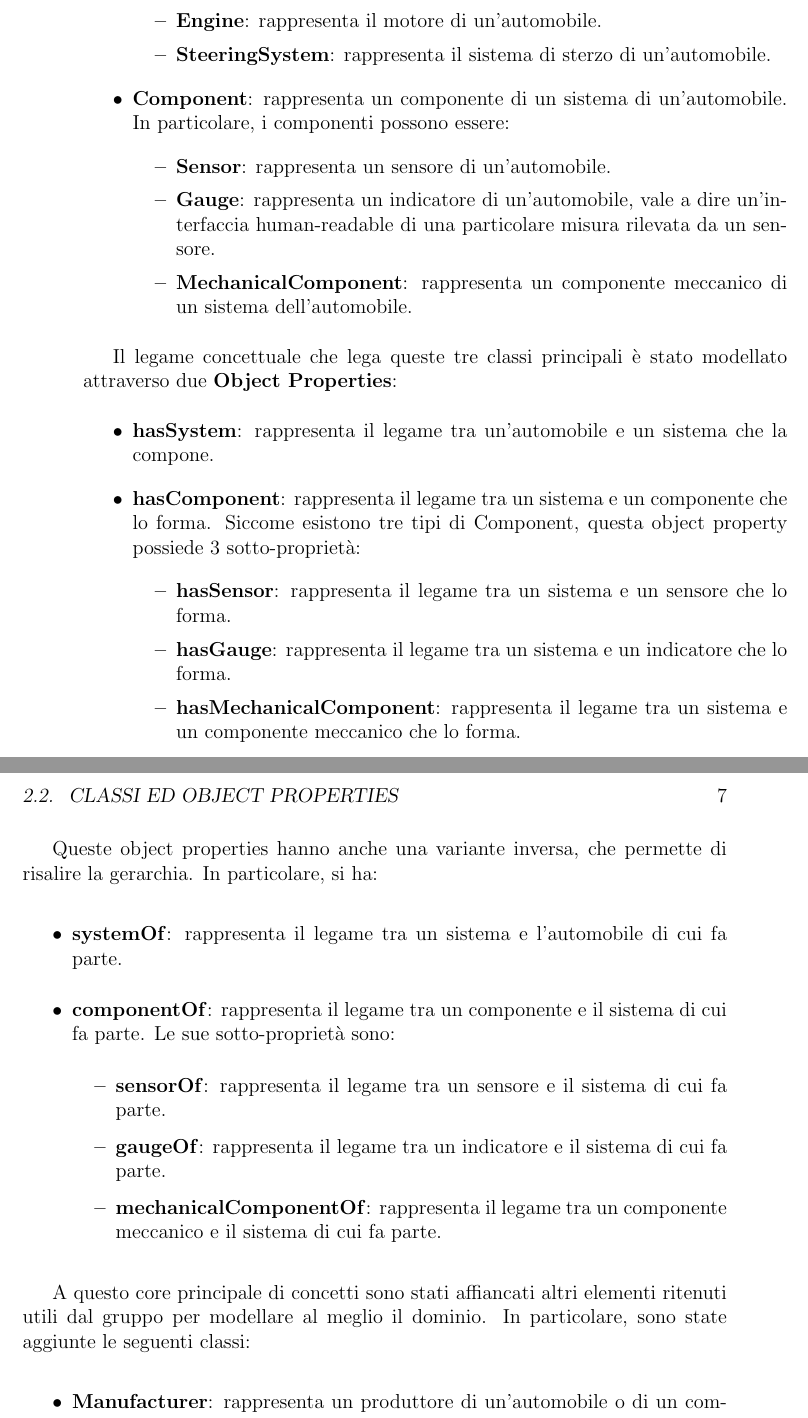
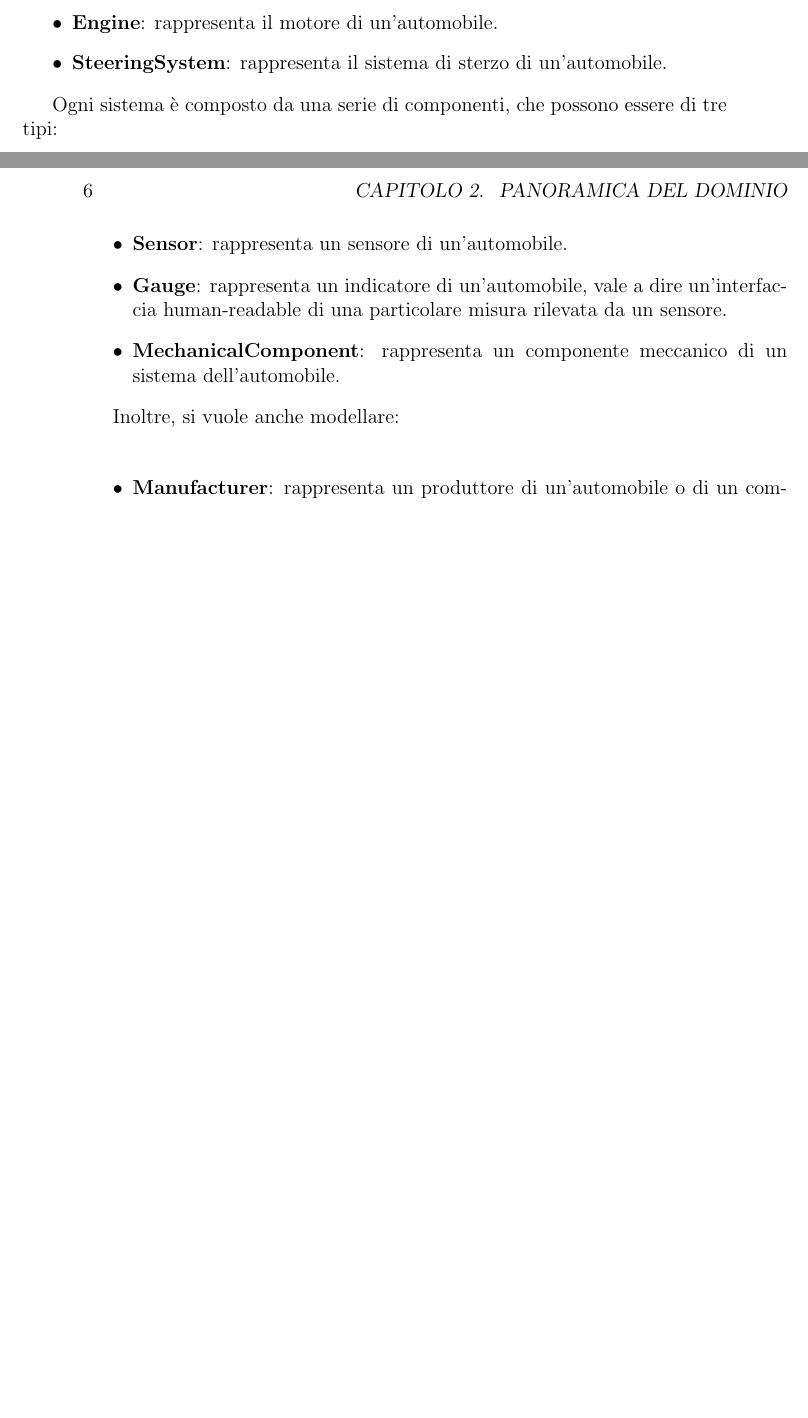
Before and after one commit to FilippoVissani/carpedia, a LaTeX thesis (docs/thesis-main.tex, which reads docs/chapters/chapter-02.tex): two parts of pages 6 and 7 of 25 before the commit and two parts of pages 5 and 6 of 23 after it, joined at a grey line, cut so that both start at the same text, the shorter picture padded with empty space. Compiled offline with pdfLaTeX.

Commit message:
refactor(docs): remove design details

```diff
--- a/docs/chapters/chapter-02.tex
+++ b/docs/chapters/chapter-02.tex
@@ -22,40 +17,16 @@ A fronte dell'analisi effettuata, è stata individuata la gerarchia di classi. I
-              \item \textbf{BrakingSystem}: rappresenta il sistema frenante di un'automobile.
-              \item \textbf{Engine}: rappresenta il motore di un'automobile.
-              \item \textbf{SteeringSystem}: rappresenta il sistema di sterzo di un'automobile.
-          \end{itemize}
-    \item \textbf{Component}: rappresenta un componente di un sistema di un'automobile. In particolare, i componenti possono essere:
-          \begin{itemize}
-              \item \textbf{Sensor}: rappresenta un sensore di un'automobile.
-              \item \textbf{Gauge}: rappresenta un indicatore di un'automobile, vale a dire un'interfaccia human-readable di una particolare misura rilevata da un sensore.
-              \item \textbf{MechanicalComponent}: rappresenta un componente meccanico di un sistema dell'automobile.
-          \end{itemize}
+    \item \textbf{BrakingSystem}: rappresenta il sistema frenante di un'automobile.
+    \item \textbf{Engine}: rappresenta il motore di un'automobile.
+    \item \textbf{SteeringSystem}: rappresenta il sistema di sterzo di un'automobile.
 \end{itemize}
 
-Il legame concettuale che lega queste tre classi principali è stato modellato attraverso due \textbf{Object Properties}:
-
+Ogni sistema è composto da una serie di componenti, che possono essere di tre tipi:
 \begin{itemize}
-    \item \textbf{hasSystem}: rappresenta il legame tra un'automobile e un sistema che la compone.
-    \item \textbf{hasComponent}: rappresenta il legame tra un sistema e un componente che lo forma. Siccome esistono tre tipi di Component, questa object property possiede 3 sotto-proprietà:
-          \begin{itemize}
-              \item \textbf{hasSensor}: rappresenta il legame tra un sistema e un sensore che lo forma.
-              \item \textbf{hasGauge}: rappresenta il legame tra un sistema e un indicatore che lo forma.
-              \item \textbf{hasMechanicalComponent}: rappresenta il legame tra un sistema e un componente meccanico che lo forma.
-          \end{itemize}
+    \item \textbf{Sensor}: rappresenta un sensore di un'automobile.
+    \item \textbf{Gauge}: rappresenta un indicatore di un'automobile, vale a dire un'interfaccia human-readable di una particolare misura rilevata da un sensore.
+    \item \textbf{MechanicalComponent}: rappresenta un componente meccanico di un sistema dell'automobile.
 \end{itemize}
 
-Queste object properties hanno anche una variante inversa, che permette di risalire la gerarchia. In particolare, si ha:
-
-\begin{itemize}
-    \item \textbf{systemOf}: rappresenta il legame tra un sistema e l'automobile di cui fa parte.
-    \item \textbf{componentOf}: rappresenta il legame tra un componente e il sistema di cui fa parte. Le sue sotto-proprietà sono:
-          \begin{itemize}
-              \item \textbf{sensorOf}: rappresenta il legame tra un sensore e il sistema di cui fa parte.
-              \item \textbf{gaugeOf}: rappresenta il legame tra un indicatore e il sistema di cui fa parte.
-              \item \textbf{mechanicalComponentOf}: rappresenta il legame tra un componente meccanico e il sistema di cui fa parte.
-          \end{itemize}
-\end{itemize}
-
-A questo core principale di concetti sono stati affiancati altri elementi ritenuti utili dal gruppo per modellare al meglio il dominio. In particolare, sono state aggiunte le seguenti classi:
+Inoltre, si vuole anche modellare:\\
 
 \begin{itemize}
     \item \textbf{Manufacturer}: rappresenta un produttore di un'automobile o di un componente.
@@ -79,2 +41 @@ Nella sezione precedente abbiamo descritto il nucleo principale di classi e obje
           \begin{itemize}
-              \item \textbf{hasKilometers}: rappresenta i kilometri percorsi dall'automobile, utile in ambito di ricerca di auto usate nel mercato secondario automobilistico.
```
Also changed, not shown: docs/chapters/chapter-02.tex (41 more changed lines).
